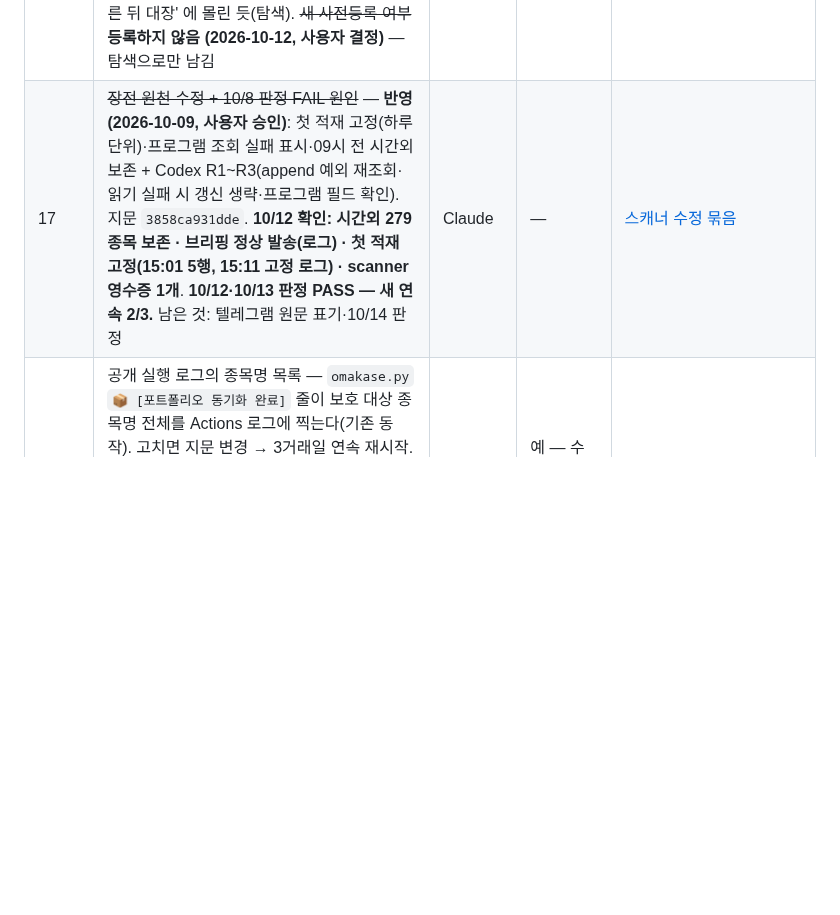
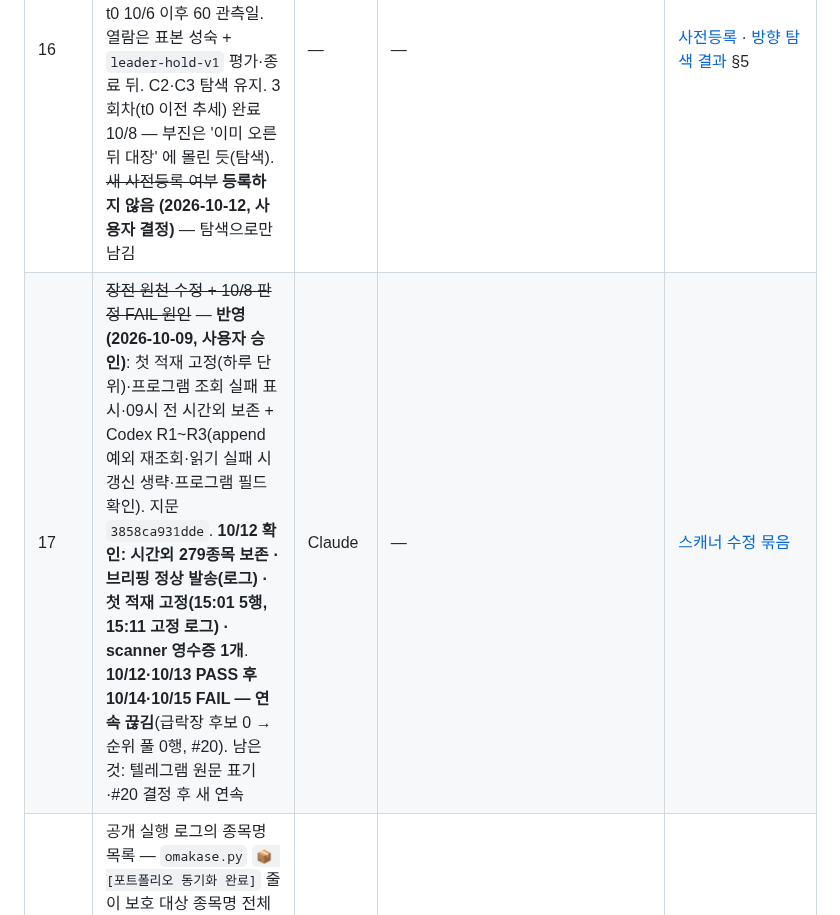
Before and after one commit to Hyeokgi/stock-omakase, a Markdown page: docs/공동작업_허브.md, the part around one of its changes. Rendered like a GitHub page; blank space fills up the shorter version.

```diff
--- a/docs/공동작업_허브.md
+++ b/docs/공동작업_허브.md
@@ -50,6 +50,6 @@
 | 14 | 에피소드 등록부 — **첫 판 `episode-registry-v1` 구현 (2026-10-07)**: 구조만(가격 결과 없음), 421 에피소드·대조군 고정·상태 4종. ~~연구 일봉 우선 구간~~ **등록부 종목 추가(합집합) 반영 2026-10-10**. 남은 것: 수정주가 계열 후 결과표 | Claude | 아니오 | [등록부 v1](collaboration/2026-10-07_Claude_에피소드등록부_v1.md) |
 | 15 | ~~10/12 까지 다음 연구 범위 결정~~ — **결정 (2026-10-10)**: 리포트는 수집 유지·승인 평가 합치지 않음·연구 역량은 대장주 방향 예측에 집중 · 잠금 2건 유지, 3회차는 탐색만 · `ENVELOPE_BAND` 보류·관측만 · Q5 파일럿 동결(본 구간 89일 중 6일) | — | — | [10/10 결정](collaboration/2026-10-10_Claude_연구범위결정_10-12.md) |
 | 16 | ~~대장 방향 후보 C1~C3 확증 잠금~~ — **C1 만 `leader-firstday-v1` 로 잠금 (2026-10-05, 사용자 지시, 커밋 `772348d`)**: 같은 날·등락률·거래대금 층 대조, 3관측일 실제 상승, t0 10/6 이후 60 관측일. 열람은 표본 성숙 + `leader-hold-v1` 평가·종료 뒤. C2·C3 탐색 유지. 3회차(t0 이전 추세) 완료 10/8 — 부진은 '이미 오른 뒤 대장' 에 몰린 듯(탐색). ~~새 사전등록 여부~~ **등록하지 않음 (2026-10-12, 사용자 결정)** — 탐색으로만 남김 | — | — | [사전등록](사전등록_2026-10-05_첫날대장부진_v1.md) · [방향 탐색 결과](collaboration/2026-10-05_Claude_대장방향_탐색결과.md) §5 |
-| 17 | ~~장전 원천 수정 + 10/8 판정 FAIL 원인~~ — **반영 (2026-10-09, 사용자 승인)**: 첫 적재 고정(하루 단위)·프로그램 조회 실패 표시·09시 전 시간외 보존 + Codex R1~R3(append 예외 재조회·읽기 실패 시 갱신 생략·프로그램 필드 확인). 지문 `3858ca931dde`. **10/12 확인: 시간외 279종목 보존 · 브리핑 정상 발송(로그) · 첫 적재 고정(15:01 5행, 15:11 고정 로그) · scanner 영수증 1개**. **10/12·10/13 판정 PASS — 새 연속 2/3.** 남은 것: 텔레그램 원문 표기·10/14 판정 | Claude | — | [스캐너 수정 묶음](collaboration/2026-10-09_Claude_스캐너수정묶음_지문변경.md) |
+| 17 | ~~장전 원천 수정 + 10/8 판정 FAIL 원인~~ — **반영 (2026-10-09, 사용자 승인)**: 첫 적재 고정(하루 단위)·프로그램 조회 실패 표시·09시 전 시간외 보존 + Codex R1~R3(append 예외 재조회·읽기 실패 시 갱신 생략·프로그램 필드 확인). 지문 `3858ca931dde`. **10/12 확인: 시간외 279종목 보존 · 브리핑 정상 발송(로그) · 첫 적재 고정(15:01 5행, 15:11 고정 로그) · scanner 영수증 1개**. **10/12·10/13 PASS 후 10/14·10/15 FAIL — 연속 끊김**(급락장 후보 0 → 순위 풀 0행, #20). 남은 것: 텔레그램 원문 표기·#20 결정 후 새 연속 | Claude | — | [스캐너 수정 묶음](collaboration/2026-10-09_Claude_스캐너수정묶음_지문변경.md) |
 | 18 | 공개 실행 로그의 종목명 목록 — `omakase.py` `📦 [포트폴리오 동기화 완료]` 줄이 보호 대상 종목명 전체를 Actions 로그에 찍는다(기존 동작). 고치면 지문 변경 → 3거래일 연속 재시작. **수정 시점 결정 (10/12, 사용자): 10/14 이후 — push 는 10/15 finalizer 가 10/14 판정 행을 기록한 뒤.** **과거 로그는 지우지 않고 둔다 (10/12, 사용자).** 수정 준비는 PC 예약 작업 10/15 12:30 | Claude | 예 — 수정 push 승인 | [스캐너 수정 묶음](collaboration/2026-10-09_Claude_스캐너수정묶음_지문변경.md) '발견' 절 |
 | 19 | 한투 뉴스 넘침 — 10/12 아침 39회 중 34회·오후 34회 중 18회가 5분에 40건 초과. 놓쳤을 수 있는 구간 합계 약 72분·23분. **결정 (2026-10-12, 사용자): 넘침 때만 이어 받기.** 시험 통과(run `38250737183`) → **`kis-news-v3` 반영 (사전 고정 `fe98ca0`, 코드 `09c6f8f`, 병합 `cc5525f`)** — 10/13 09:03 실행부터. **10/13 하루 실측(v3): 아침 2,551건·오후 1,476건 · 남은 넘침 2회·약 2분**(10/12 v2 는 52회·약 95분) · 이어 받기 41+20회 · 응답 오류 0 · **판정: 이어 받기 정상 — 남은 넘침 적음**(1회 상한 3회 소진, 1회 이어 받기 HTTP 오류). 남은 것: 며칠 더 상한 소진 빈도 관찰(조정은 사용자 결정·사전 고정 개정 필요) | Claude | 아니오 | [재료 층 기록](collaboration/2026-10-08_Claude_재료층_DART수집개시_한투뉴스시험.md) '10/12 첫 거래일' 절 · [10/12 결정 정리](collaboration/2026-10-12_Claude_열린항목_결정정리.md) |
```
Also changed, not shown: other parts of docs/공동작업_허브.md (+2 -0 lines), docs/collaboration/2026-10-09_Claude_스캐너수정묶음_지문변경.md (+1 -0 lines), docs/collaboration/2026-10-16_Claude_10-14·15판정FAIL_순위풀0.md (added, +64 -0 lines).
